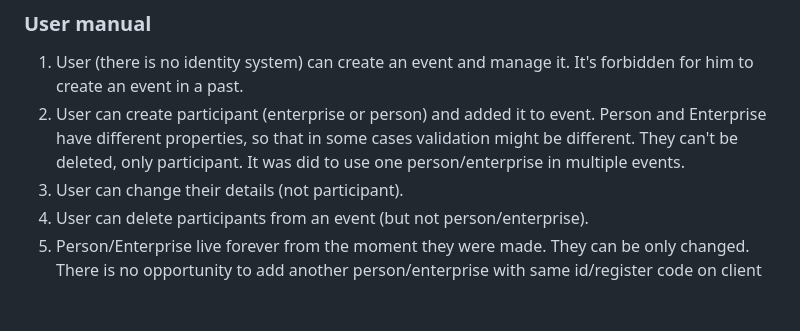
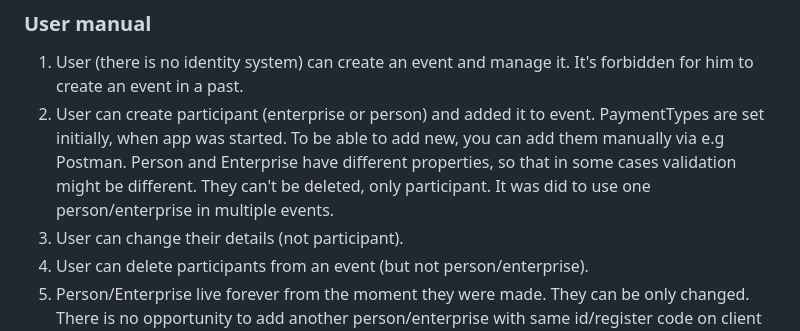
Before and after one commit to allerk/nullam, a Markdown page: nullam-application/README.md, the part around one of its changes. Drawn GitHub-style; blank space fills up the shorter version.

```diff
--- a/nullam-application/README.md
+++ b/nullam-application/README.md
@@ -19,7 +19,7 @@ But you can configure auto migration, drop db in /WebApp/appsettings.json
 
 ### User manual
 1. User (there is no identity system) can create an event and manage it. It's forbidden for him to create an event in a past.
-2. User can create participant (enterprise or person) and added it to event. Person and Enterprise have different properties, so that in some cases validation might be different. They can't be deleted, only participant. It was did to use one person/enterprise in multiple events.
+2. User can create participant (enterprise or person) and added it to event. PaymentTypes are set initially, when app was started. To be able to add new, you can add them manually via e.g Postman. Person and Enterprise have different properties, so that in some cases validation might be different. They can't be deleted, only participant. It was did to use one person/enterprise in multiple events.
 3. User can change their details (not participant).
 4. User can delete participants from an event (but not person/enterprise).
 5. Person/Enterprise live forever from the moment they were made. They can be only changed. There is no opportunity to add another person/enterprise with same id/register code on client side. To controll it, there is speciall methods in related repos/services.
```
Also changed, not shown: other parts of nullam-application/README.md (+1 -1 lines).
